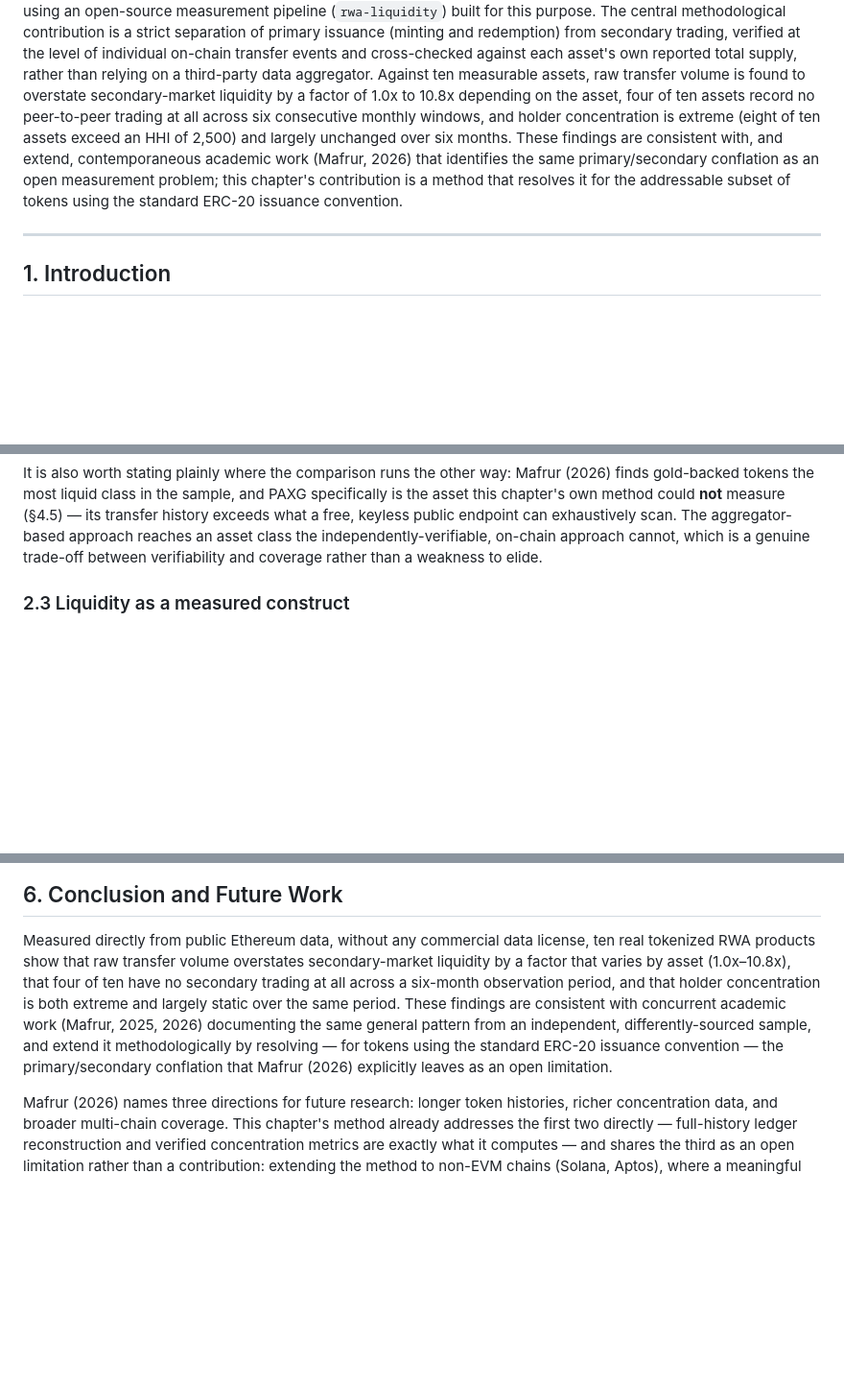
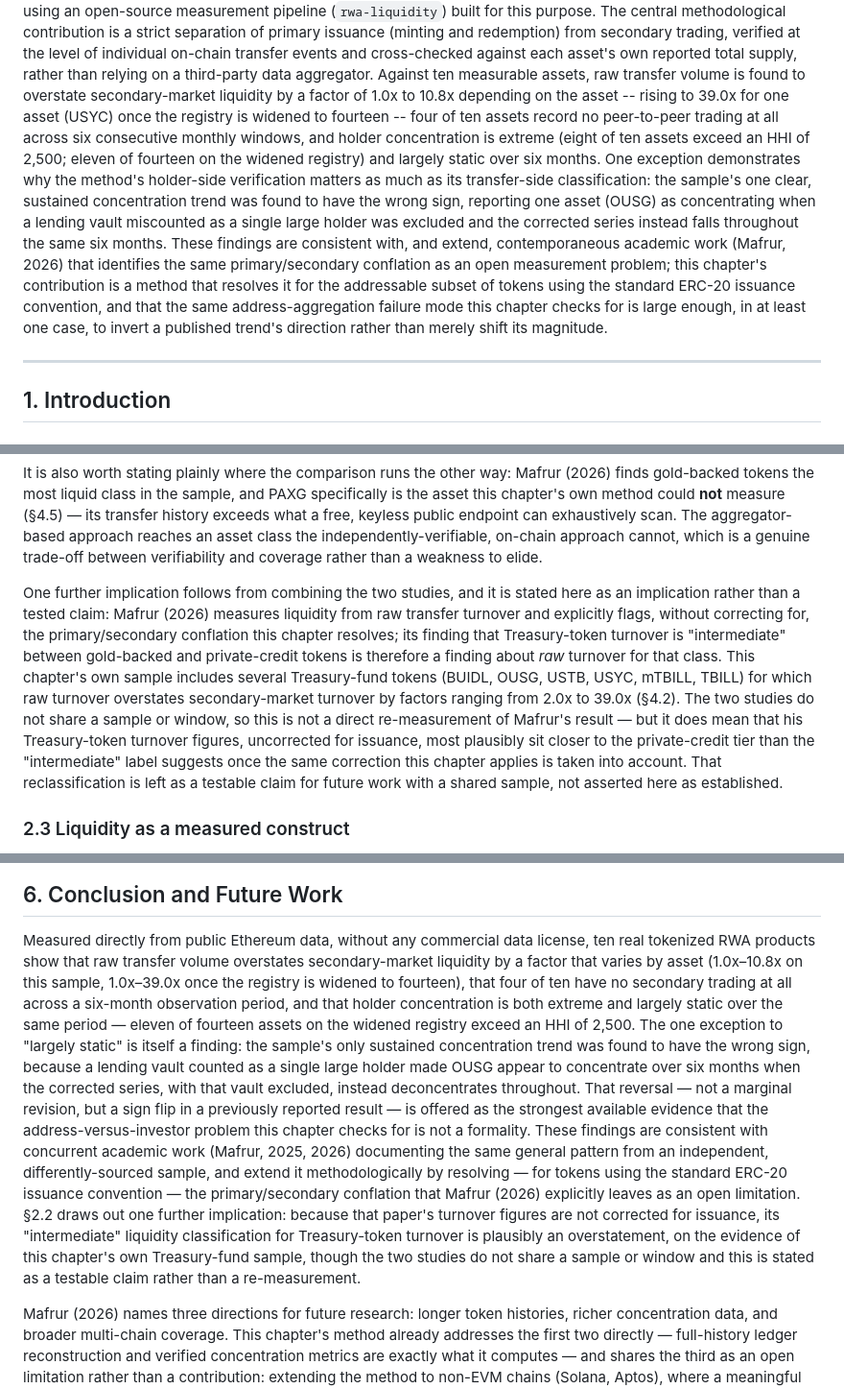
Before and after one commit to Atytmr07/rwa-liquidity, a Markdown page: docs/thesis-chapter-draft.md, 3 parts joined by grey strips. Shown at 96% size. GitHub-like rendering; blank space fills up the shorter version.

```diff
--- a/docs/thesis-chapter-draft.md
+++ b/docs/thesis-chapter-draft.md
@@ -24,14 +24,24 @@ individual on-chain transfer events and cross-checked against each asset's
 own reported total supply, rather than relying on a third-party data
 aggregator. Against ten measurable assets, raw transfer volume is found to
 overstate secondary-market liquidity by a factor of 1.0x to 10.8x depending
-on the asset, four of ten assets record no peer-to-peer trading at all across
-six consecutive monthly windows, and holder concentration is extreme (eight
-of ten assets exceed an HHI of 2,500) and largely unchanged over six months.
-These findings are consistent with, and extend, contemporaneous academic work
-(Mafrur, 2026) that identifies the same primary/secondary conflation as an
-open measurement problem; this chapter's contribution is a method that
-resolves it for the addressable subset of tokens using the standard ERC-20
-issuance convention.
+on the asset -- rising to 39.0x for one asset (USYC) once the registry is
+widened to fourteen -- four of ten assets record no peer-to-peer trading at
+all across six consecutive monthly windows, and holder concentration is
+extreme (eight of ten assets exceed an HHI of 2,500; eleven of fourteen on
+the widened registry) and largely static over six months. One exception
+demonstrates why the method's holder-side verification matters as much as
+its transfer-side classification: the sample's one clear, sustained
+concentration trend was found to have the wrong sign, reporting one asset
+(OUSG) as concentrating when a lending vault miscounted as a single large
+holder was excluded and the corrected series instead falls throughout the
+same six months. These findings are consistent with, and extend,
+contemporaneous academic work (Mafrur, 2026) that identifies the same
+primary/secondary conflation as an open measurement problem; this chapter's
+contribution is a method that resolves it for the addressable subset of
+tokens using the standard ERC-20 issuance convention, and that the same
+address-aggregation failure mode this chapter checks for is large enough,
+in at least one case, to invert a published trend's direction rather than
+merely shift its magnitude.
 
 ---
 
@@ -188,6 +198,23 @@ endpoint can exhaustively scan. The aggregator-based approach reaches an
 asset class the independently-verifiable, on-chain approach cannot, which is
 a genuine trade-off between verifiability and coverage rather than a
 weakness to elide.
+
+One further implication follows from combining the two studies, and it is
+stated here as an implication rather than a tested claim: Mafrur (2026)
+measures liquidity from raw transfer turnover and explicitly flags, without
+correcting for, the primary/secondary conflation this chapter resolves; its
+finding that Treasury-token turnover is "intermediate" between gold-backed
+and private-credit tokens is therefore a finding about *raw* turnover for
+that class. This chapter's own sample includes several Treasury-fund tokens
+(BUIDL, OUSG, USTB, USYC, mTBILL, TBILL) for which raw turnover overstates
+secondary-market turnover by factors ranging from 2.0x to 39.0x (§4.2). The
+two studies do not share a sample or window, so this is not a direct
+re-measurement of Mafrur's result — but it does mean that his Treasury-token
+turnover figures, uncorrected for issuance, most plausibly sit closer to the
+private-credit tier than the "intermediate" label suggests once the same
+correction this chapter applies is taken into account. That reclassification
+is left as a testable claim for future work with a shared sample, not
+asserted here as established.
 
 ### 2.3 Liquidity as a measured construct
 
@@ -771,14 +802,29 @@ plan with no published price) or unused at time of writing.
 Measured directly from public Ethereum data, without any commercial data
 license, ten real tokenized RWA products show that raw transfer volume
 overstates secondary-market liquidity by a factor that varies by asset
-(1.0x–10.8x), that four of ten have no secondary trading at all across a
+(1.0x–10.8x on this sample, 1.0x–39.0x once the registry is widened to
+fourteen), that four of ten have no secondary trading at all across a
 six-month observation period, and that holder concentration is both extreme
-and largely static over the same period. These findings are consistent with
-concurrent academic work (Mafrur, 2025, 2026) documenting the same general
-pattern from an independent, differently-sourced sample, and extend it
-methodologically by resolving — for tokens using the standard ERC-20
-issuance convention — the primary/secondary conflation that Mafrur (2026)
-explicitly leaves as an open limitation.
+and largely static over the same period — eleven of fourteen assets on the
+widened registry exceed an HHI of 2,500. The one exception to "largely
+static" is itself a finding: the sample's only sustained concentration trend
+was found to have the wrong sign, because a lending vault counted as a
+single large holder made OUSG appear to concentrate over six months when the
+corrected series, with that vault excluded, instead deconcentrates
+throughout. That reversal — not a marginal revision, but a sign flip in a
+previously reported result — is offered as the strongest available evidence
+that the address-versus-investor problem this chapter checks for is not a
+formality. These findings are consistent with concurrent academic work
+(Mafrur, 2025, 2026) documenting the same general pattern from an
+independent, differently-sourced sample, and extend it methodologically by
+resolving — for tokens using the standard ERC-20 issuance convention — the
+primary/secondary conflation that Mafrur (2026) explicitly leaves as an open
+limitation. §2.2 draws out one further implication: because that paper's
+turnover figures are not corrected for issuance, its "intermediate"
+liquidity classification for Treasury-token turnover is plausibly an
+overstatement, on the evidence of this chapter's own Treasury-fund sample,
+though the two studies do not share a sample or window and this is stated
+as a testable claim rather than a re-measurement.
 
 Mafrur (2026) names three directions for future research: longer token
 histories, richer concentration data, and broader multi-chain coverage. This
```
Also changed, not shown: other parts of docs/thesis-chapter-draft.md (+10 -6 lines), README.md (+33 -15 lines), docs/findings.md (+20 -13 lines).
